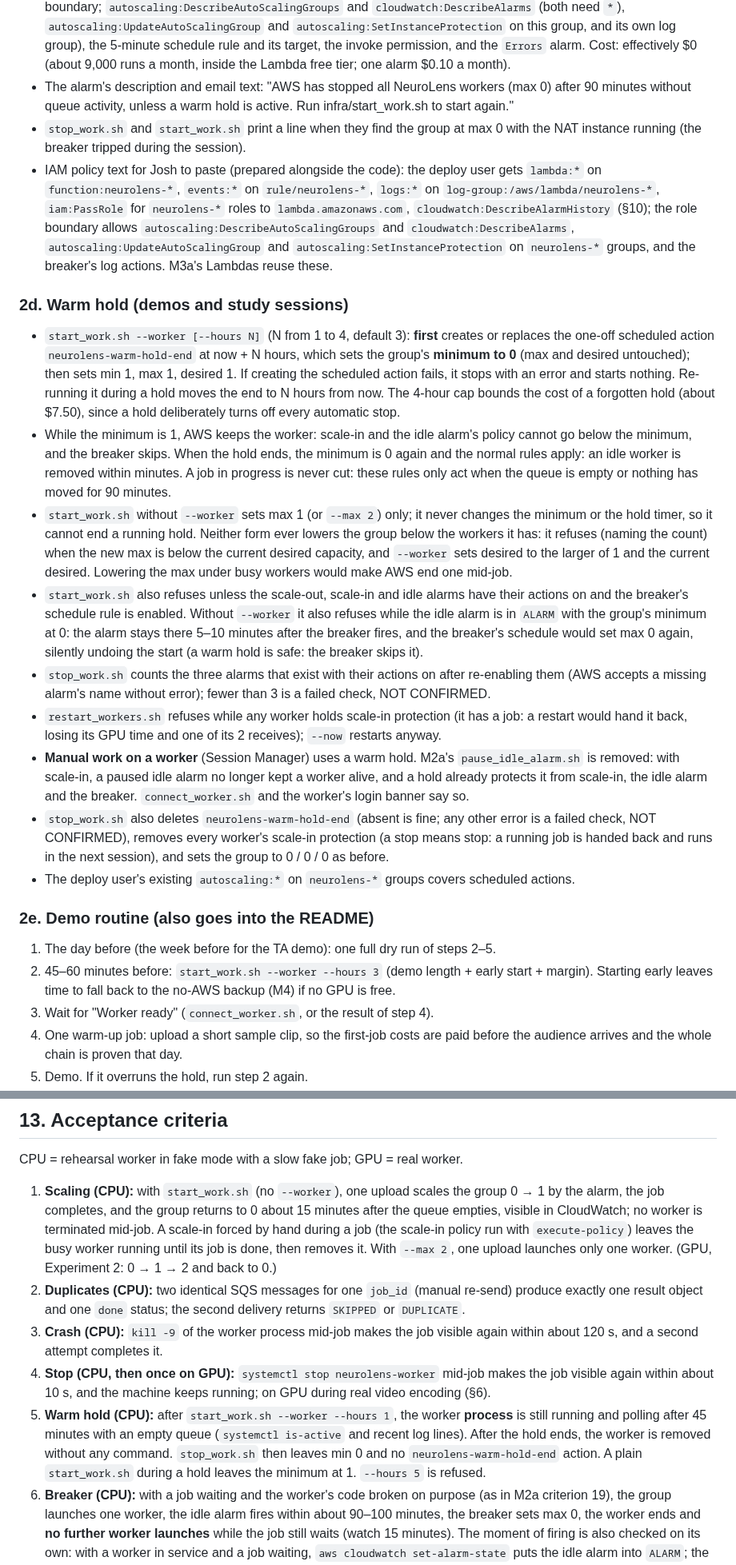
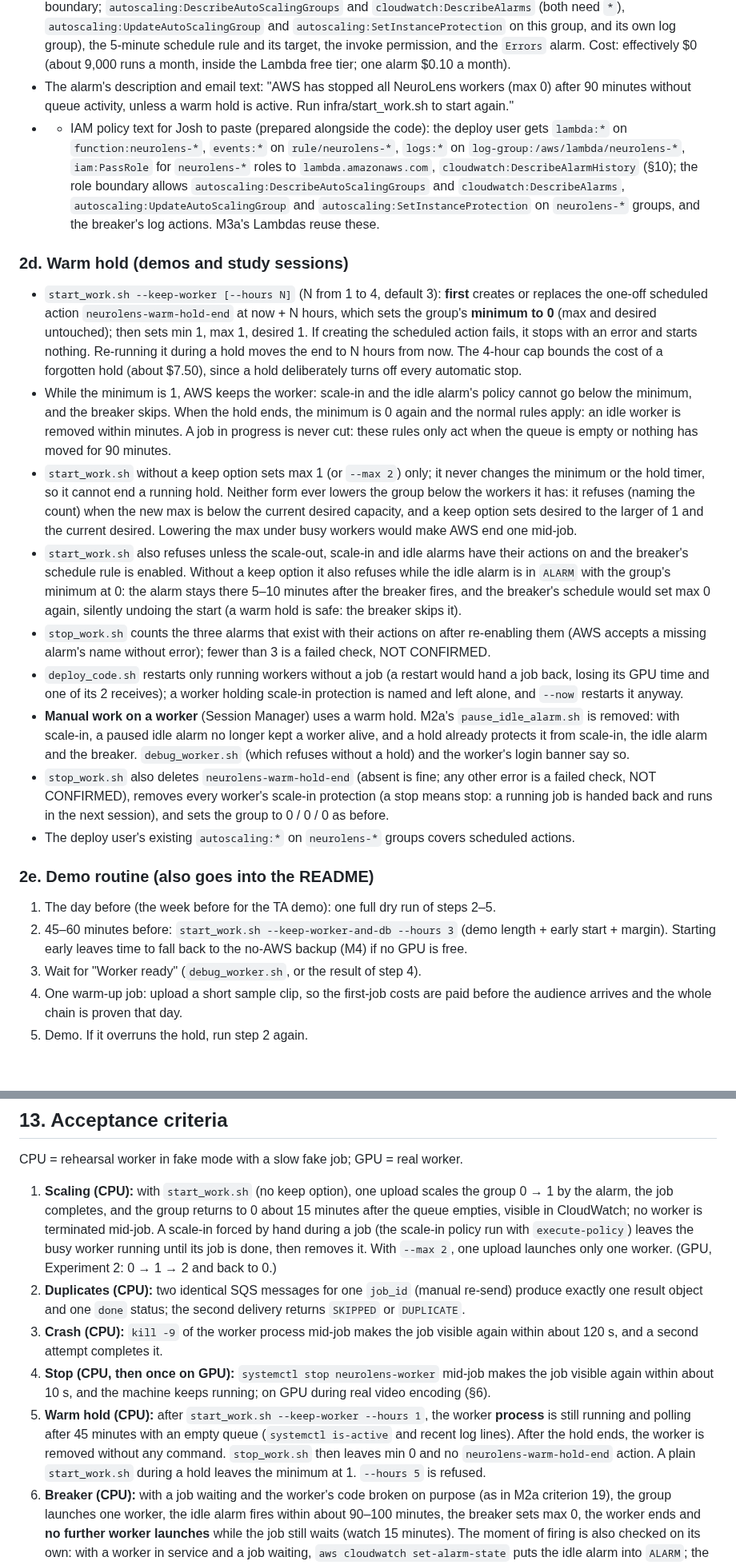
Before and after one commit to kelvinlowhm86/neurolens, a Markdown page: docs/M2b_spec.md, 2 parts joined by grey strips. Shown at 80% size. GitHub-like rendering; blank space fills up the shorter version.

Commit message:
Specs follow the M3b design: NAT Gateway switch, deploy_code restarts, debug_worker, --keep-worker, hourly reaper, idle alarm emails only
Co-Authored-By: Claude Sonnet 5.5 <noreply@anthropic.com>

```diff
--- a/docs/M2b_spec.md
+++ b/docs/M2b_spec.md
@@ -84,24 +84,23 @@ M2a's idle alarm (a worker in service and no message received or deleted for 90
 - If the breaker itself fails, an alarm on its `Errors` metric emails (any error in 5 minutes).
 - Terraform: the Lambda (Python 3.12, packaged with `archive_file`), its role `neurolens-breaker` (with the role boundary; `autoscaling:DescribeAutoScalingGroups` and `cloudwatch:DescribeAlarms` (both need `*`), `autoscaling:UpdateAutoScalingGroup` and `autoscaling:SetInstanceProtection` on this group, and its own log group), the 5-minute schedule rule and its target, the invoke permission, and the `Errors` alarm. Cost: effectively $0 (about 9,000 runs a month, inside the Lambda free tier; one alarm $0.10 a month).
 - The alarm's description and email text: "AWS has stopped all NeuroLens workers (max 0) after 90 minutes without queue activity, unless a warm hold is active. Run infra/start_work.sh to start again."
-- `stop_work.sh` and `start_work.sh` print a line when they find the group at max 0 with the NAT instance running (the breaker tripped during the session).
-- IAM policy text for Josh to paste (prepared alongside the code): the deploy user gets `lambda:*` on `function:neurolens-*`, `events:*` on `rule/neurolens-*`, `logs:*` on `log-group:/aws/lambda/neurolens-*`, `iam:PassRole` for `neurolens-*` roles to `lambda.amazonaws.com`, `cloudwatch:DescribeAlarmHistory` (§10); the role boundary allows `autoscaling:DescribeAutoScalingGroups` and `cloudwatch:DescribeAlarms`, `autoscaling:UpdateAutoScalingGroup` and `autoscaling:SetInstanceProtection` on `neurolens-*` groups, and the breaker's log actions. M3a's Lambdas reuse these.
+- - IAM policy text for Josh to paste (prepared alongside the code): the deploy user gets `lambda:*` on `function:neurolens-*`, `events:*` on `rule/neurolens-*`, `logs:*` on `log-group:/aws/lambda/neurolens-*`, `iam:PassRole` for `neurolens-*` roles to `lambda.amazonaws.com`, `cloudwatch:DescribeAlarmHistory` (§10); the role boundary allows `autoscaling:DescribeAutoScalingGroups` and `cloudwatch:DescribeAlarms`, `autoscaling:UpdateAutoScalingGroup` and `autoscaling:SetInstanceProtection` on `neurolens-*` groups, and the breaker's log actions. M3a's Lambdas reuse these.
 
 ### 2d. Warm hold (demos and study sessions)
-- `start_work.sh --worker [--hours N]` (N from 1 to 4, default 3): **first** creates or replaces the one-off scheduled action `neurolens-warm-hold-end` at now + N hours, which sets the group's **minimum to 0** (max and desired untouched); then sets min 1, max 1, desired 1. If creating the scheduled action fails, it stops with an error and starts nothing. Re-running it during a hold moves the end to N hours from now. The 4-hour cap bounds the cost of a forgotten hold (about $7.50), since a hold deliberately turns off every automatic stop.
+- `start_work.sh --keep-worker [--hours N]` (N from 1 to 4, default 3): **first** creates or replaces the one-off scheduled action `neurolens-warm-hold-end` at now + N hours, which sets the group's **minimum to 0** (max and desired untouched); then sets min 1, max 1, desired 1. If creating the scheduled action fails, it stops with an error and starts nothing. Re-running it during a hold moves the end to N hours from now. The 4-hour cap bounds the cost of a forgotten hold (about $7.50), since a hold deliberately turns off every automatic stop.
 - While the minimum is 1, AWS keeps the worker: scale-in and the idle alarm's policy cannot go below the minimum, and the breaker skips. When the hold ends, the minimum is 0 again and the normal rules apply: an idle worker is removed within minutes. A job in progress is never cut: these rules only act when the queue is empty or nothing has moved for 90 minutes.
-- `start_work.sh` without `--worker` sets max 1 (or `--max 2`) only; it never changes the minimum or the hold timer, so it cannot end a running hold. Neither form ever lowers the group below the workers it has: it refuses (naming the count) when the new max is below the current desired capacity, and `--worker` sets desired to the larger of 1 and the current desired. Lowering the max under busy workers would make AWS end one mid-job.
-- `start_work.sh` also refuses unless the scale-out, scale-in and idle alarms have their actions on and the breaker's schedule rule is enabled. Without `--worker` it also refuses while the idle alarm is in `ALARM` with the group's minimum at 0: the alarm stays there 5–10 minutes after the breaker fires, and the breaker's schedule would set max 0 again, silently undoing the start (a warm hold is safe: the breaker skips it).
+- `start_work.sh` without a keep option sets max 1 (or `--max 2`) only; it never changes the minimum or the hold timer, so it cannot end a running hold. Neither form ever lowers the group below the workers it has: it refuses (naming the count) when the new max is below the current desired capacity, and a keep option sets desired to the larger of 1 and the current desired. Lowering the max under busy workers would make AWS end one mid-job.
+- `start_work.sh` also refuses unless the scale-out, scale-in and idle alarms have their actions on and the breaker's schedule rule is enabled. Without a keep option it also refuses while the idle alarm is in `ALARM` with the group's minimum at 0: the alarm stays there 5–10 minutes after the breaker fires, and the breaker's schedule would set max 0 again, silently undoing the start (a warm hold is safe: the breaker skips it).
 - `stop_work.sh` counts the three alarms that exist with their actions on after re-enabling them (AWS accepts a missing alarm's name without error); fewer than 3 is a failed check, NOT CONFIRMED.
-- `restart_workers.sh` refuses while any worker holds scale-in protection (it has a job: a restart would hand it back, losing its GPU time and one of its 2 receives); `--now` restarts anyway.
-- **Manual work on a worker** (Session Manager) uses a warm hold. M2a's `pause_idle_alarm.sh` is removed: with scale-in, a paused idle alarm no longer kept a worker alive, and a hold already protects it from scale-in, the idle alarm and the breaker. `connect_worker.sh` and the worker's login banner say so.
+- `deploy_code.sh` restarts only running workers without a job (a restart would hand a job back, losing its GPU time and one of its 2 receives); a worker holding scale-in protection is named and left alone, and `--now` restarts it anyway.
+- **Manual work on a worker** (Session Manager) uses a warm hold. M2a's `pause_idle_alarm.sh` is removed: with scale-in, a paused idle alarm no longer kept a worker alive, and a hold already protects it from scale-in, the idle alarm and the breaker. `debug_worker.sh` (which refuses without a hold) and the worker's login banner say so.
 - `stop_work.sh` also deletes `neurolens-warm-hold-end` (absent is fine; any other error is a failed check, NOT CONFIRMED), removes every worker's scale-in protection (a stop means stop: a running job is handed back and runs in the next session), and sets the group to 0 / 0 / 0 as before.
 - The deploy user's existing `autoscaling:*` on `neurolens-*` groups covers scheduled actions.
 
 ### 2e. Demo routine (also goes into the README)
 1. The day before (the week before for the TA demo): one full dry run of steps 2–5.
-2. 45–60 minutes before: `start_work.sh --worker --hours 3` (demo length + early start + margin). Starting early leaves time to fall back to the no-AWS backup (M4) if no GPU is free.
-3. Wait for "Worker ready" (`connect_worker.sh`, or the result of step 4).
+2. 45–60 minutes before: `start_work.sh --keep-worker-and-db --hours 3` (demo length + early start + margin). Starting early leaves time to fall back to the no-AWS backup (M4) if no GPU is free.
+3. Wait for "Worker ready" (`debug_worker.sh`, or the result of step 4).
 4. One warm-up job: upload a short sample clip, so the first-job costs are paid before the audience arrives and the whole chain is proven that day.
 5. Demo. If it overruns the hold, run step 2 again.
 6. Straight after: `stop_work.sh`, and wait for ALL STOPPED.
@@ -273,11 +272,11 @@ docs/M2b_build_log.md     NEW: §8 diagnosis, §9 results, measurements and choi
 
 ## 13. Acceptance criteria
 CPU = rehearsal worker in fake mode with a slow fake job; GPU = real worker.
-1. **Scaling (CPU):** with `start_work.sh` (no `--worker`), one upload scales the group 0 → 1 by the alarm, the job completes, and the group returns to 0 about 15 minutes after the queue empties, visible in CloudWatch; no worker is terminated mid-job. A scale-in forced by hand during a job (the scale-in policy run with `execute-policy`) leaves the busy worker running until its job is done, then removes it. With `--max 2`, one upload launches only one worker. (GPU, Experiment 2: 0 → 1 → 2 and back to 0.)
+1. **Scaling (CPU):** with `start_work.sh` (no keep option), one upload scales the group 0 → 1 by the alarm, the job completes, and the group returns to 0 about 15 minutes after the queue empties, visible in CloudWatch; no worker is terminated mid-job. A scale-in forced by hand during a job (the scale-in policy run with `execute-policy`) leaves the busy worker running until its job is done, then removes it. With `--max 2`, one upload launches only one worker. (GPU, Experiment 2: 0 → 1 → 2 and back to 0.)
 2. **Duplicates (CPU):** two identical SQS messages for one `job_id` (manual re-send) produce exactly one result object and one `done` status; the second delivery returns `SKIPPED` or `DUPLICATE`.
 3. **Crash (CPU):** `kill -9` of the worker process mid-job makes the job visible again within about 120 s, and a second attempt completes it.
 4. **Stop (CPU, then once on GPU):** `systemctl stop neurolens-worker` mid-job makes the job visible again within about 10 s, and the machine keeps running; on GPU during real video encoding (§6).
-5. **Warm hold (CPU):** after `start_work.sh --worker --hours 1`, the worker **process** is still running and polling after 45 minutes with an empty queue (`systemctl is-active` and recent log lines). After the hold ends, the worker is removed without any command. `stop_work.sh` then leaves min 0 and no `neurolens-warm-hold-end` action. A plain `start_work.sh` during a hold leaves the minimum at 1. `--hours 5` is refused.
+5. **Warm hold (CPU):** after `start_work.sh --keep-worker --hours 1`, the worker **process** is still running and polling after 45 minutes with an empty queue (`systemctl is-active` and recent log lines). After the hold ends, the worker is removed without any command. `stop_work.sh` then leaves min 0 and no `neurolens-warm-hold-end` action. A plain `start_work.sh` during a hold leaves the minimum at 1. `--hours 5` is refused.
 6. **Breaker (CPU):** with a job waiting and the worker's code broken on purpose (as in M2a criterion 19), the group launches one worker, the idle alarm fires within about 90–100 minutes, the breaker sets max 0, the worker ends and **no further worker launches** while the job still waits (watch 15 minutes). The moment of firing is also checked on its own: with a worker in service and a job waiting, `aws cloudwatch set-alarm-state` puts the idle alarm into `ALARM`; the breaker's log shows a run within seconds, the worker ends and no worker launches (watch 15 minutes). During a warm hold the breaker changes nothing; when a 1-hour hold ends with a broken worker and a waiting job, the breaker stops the group within 5 minutes of the idle alarm firing, and no replacement loop follows. `start_work.sh` sets max 1 again.
 7. **Page:** shows real, changing status text; after a failed first attempt the job's status history records a `retrying` stage with the error (a released job is usually taken again within seconds, so the page rarely has time to show "Retrying"), and the page shows the real error after the final attempt; a non-video file renamed `.mp4` shows "not a readable video"; reopening the `?job=` link after closing the tab resumes and shows the result.
 8. **Dead-letter (CPU):** a job forced to fail twice lands in the dead-letter queue, with status `retrying` after the first failure and `failed` after the second.
```
Also changed, not shown: other parts of docs/M2b_spec.md (+7 -7 lines), docs/M2a_spec.md (+30 -31 lines), docs/M3a_spec.md (+5 -5 lines).
